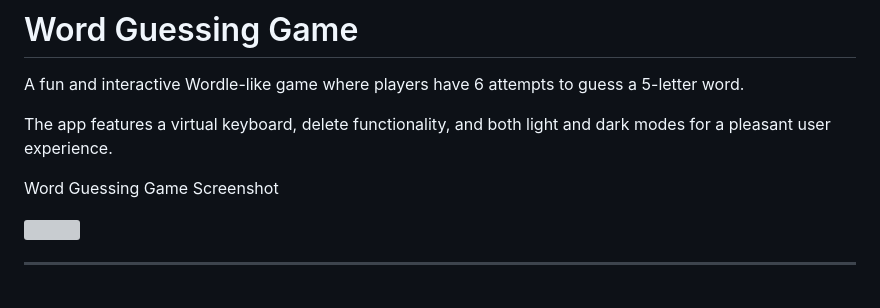
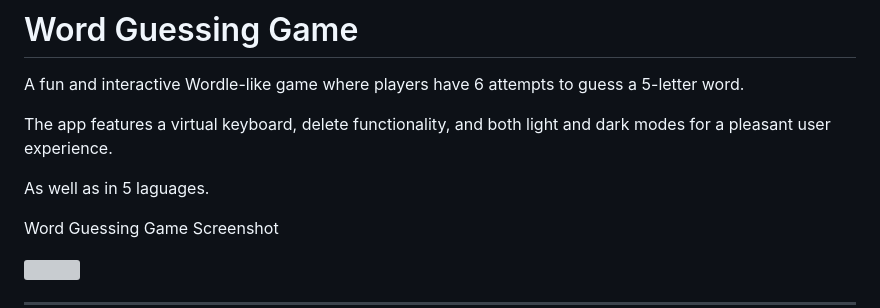
Before and after one commit to MikaelEngvall/Wordle, a Markdown page: README.md, the part around the change. Drawn GitHub-style; blank space fills up the shorter version; grey boxes are pictures that could not be loaded.

```diff
--- a/README.md
+++ b/README.md
@@ -3,6 +3,8 @@
 A fun and interactive Wordle-like game where players have 6 attempts to guess a 5-letter word.
 
 The app features a virtual keyboard, delete functionality, and both light and dark modes for a pleasant user experience.
+
+As well as in 5 laguages.
 
 Word Guessing Game Screenshot
 
```
